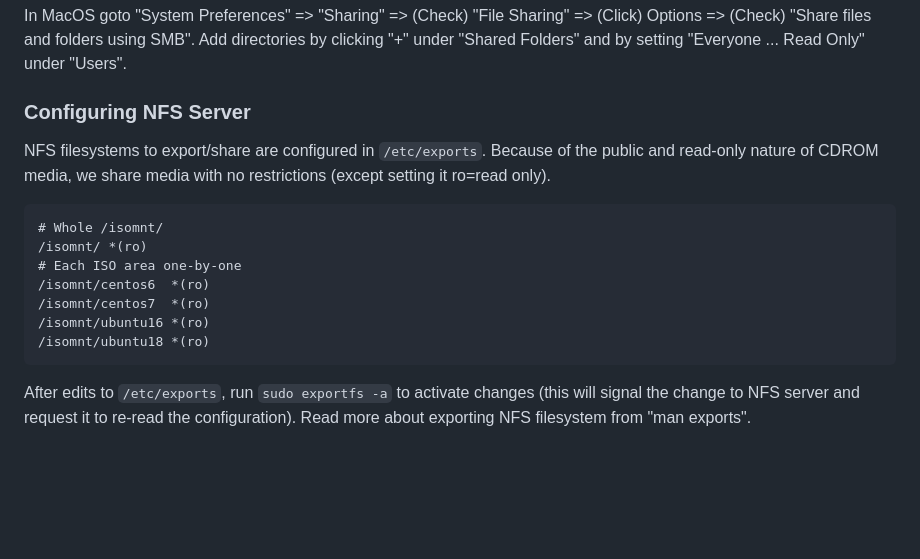
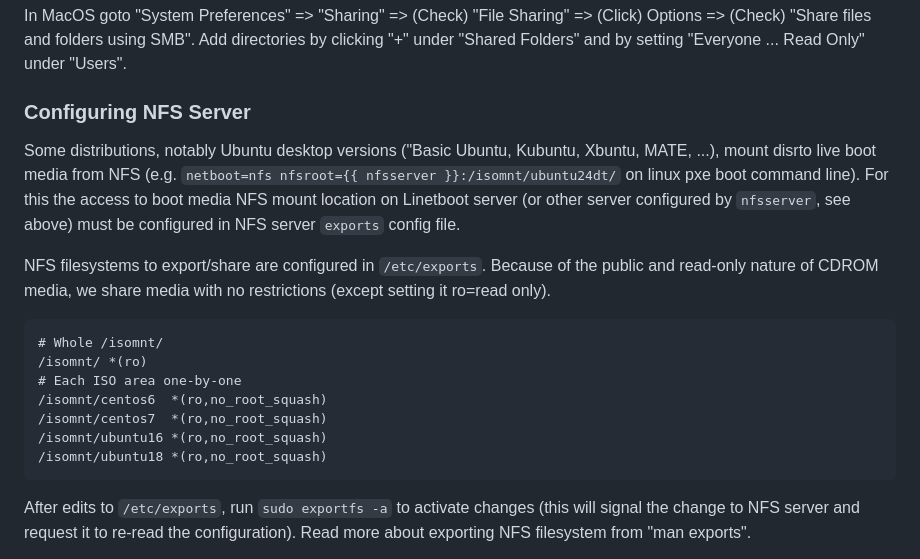
Before and after one commit to ohollmen/linetboot, a Markdown page: doc/README.prereq.md, the part around the change. Drawn GitHub-style; blank space fills up the shorter version.

Commit message:
Add motivational paragraph on NFS server setup (for Ubuntu family distros PXE boot).

````diff
--- a/doc/README.prereq.md
+++ b/doc/README.prereq.md
@@ -234,6 +234,10 @@ by setting "Everyone ... Read Only" under "Users".
 
 ### Configuring NFS Server
 
+Some distributions, notably Ubuntu desktop versions ("Basic Ubuntu, Kubuntu, Xbuntu, MATE, ...), mount disrto live boot media from NFS
+(e.g. `netboot=nfs nfsroot={{ nfsserver }}:/isomnt/ubuntu24dt/` on linux pxe boot command line). For this the access to boot media
+NFS mount location on Linetboot server (or other server configured by `nfsserver`, see above) must be configured in NFS server `exports` config file.
+
 NFS filesystems to export/share are configured in `/etc/exports`.
 Because of the public and read-only nature of CDROM media, we share media
 with no restrictions (except setting it ro=read only).
@@ -241,10 +245,10 @@ with no restrictions (except setting it ro=read only).
 # Whole /isomnt/
 /isomnt/ *(ro)
 # Each ISO area one-by-one
-/isomnt/centos6  *(ro)
-/isomnt/centos7  *(ro)
-/isomnt/ubuntu16 *(ro)
-/isomnt/ubuntu18 *(ro)
+/isomnt/centos6  *(ro,no_root_squash)
+/isomnt/centos7  *(ro,no_root_squash)
+/isomnt/ubuntu16 *(ro,no_root_squash)
+/isomnt/ubuntu18 *(ro,no_root_squash)
 ```
 After edits to `/etc/exports`, run `sudo exportfs -a` to activate changes (this will signal the change to NFS server
 and request it to re-read the configuration).
````
